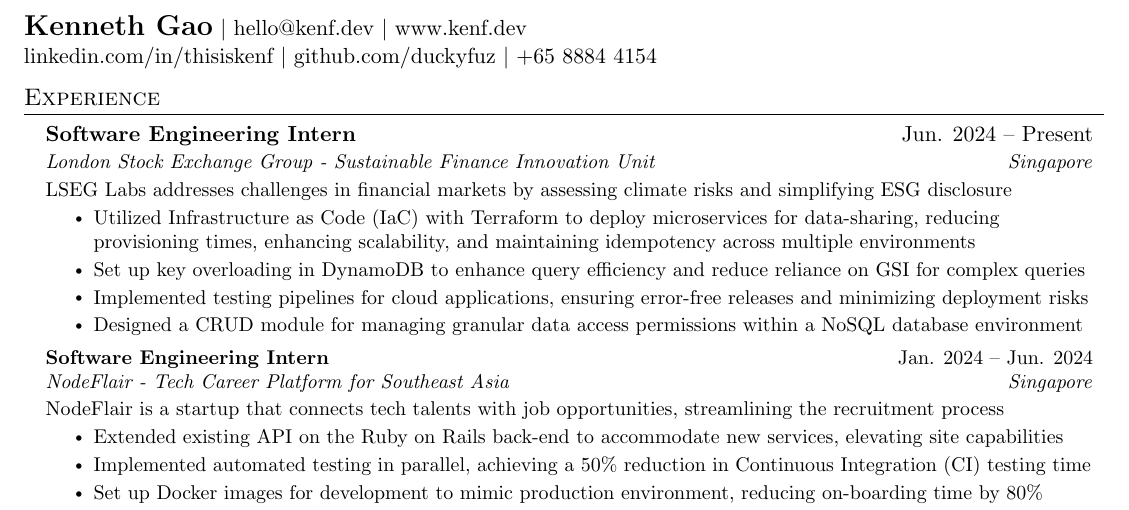
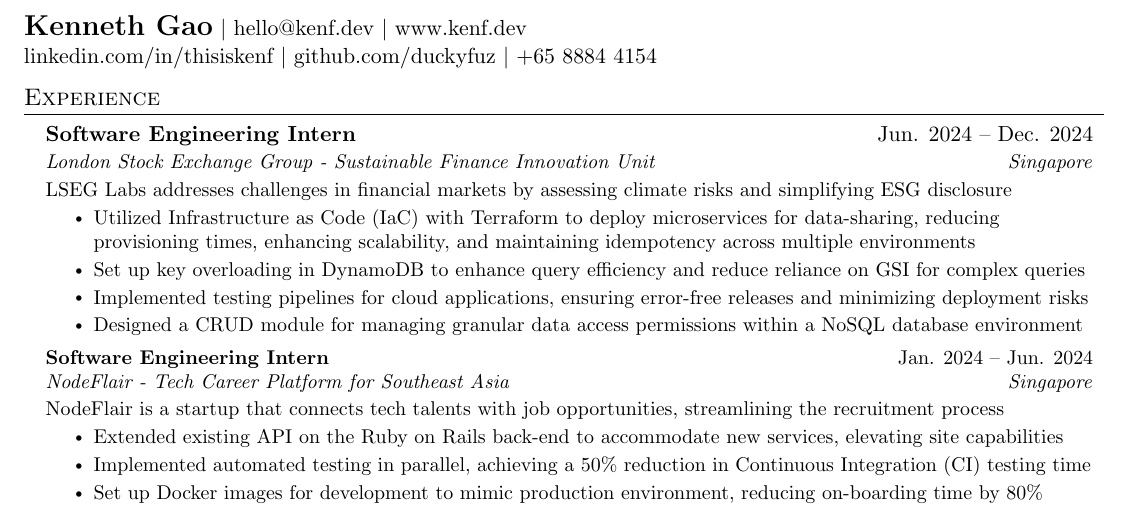
Before and after one commit to duckyfuz/resumes, a LaTeX CV (kennethgao_resume.tex, which reads helpers.tex): part of page 1 of 2, cut so that both start at the same text. Compiled offline with pdfLaTeX.

Commit message:
update LSEG end date

```diff
--- a/helpers.tex
+++ b/helpers.tex
@@ -1,6 +1,4 @@
 % Based off of: https://github.com/sb2nov/resume
-\documentclass[letterpaper,11pt]{article}
-
 \usepackage{latexsym}
 \usepackage[empty]{fullpage}
 \usepackage{titlesec}
--- a/kennethgao_resume.tex
+++ b/kennethgao_resume.tex
@@ -1,3 +1,5 @@
+\documentclass[letterpaper,11pt]{article}
+
 \input{helpers}
 \begin{document}
 
@@ -14,7 +16,7 @@
 \section{Experience}
   \resumeSubHeadingListStart
     \resumeSubheading
-      {Software Engineering Intern}{Jun. 2024 -- Present}
+      {Software Engineering Intern}{Jun. 2024 -- Dec. 2024}
       {London Stock Exchange Group - Sustainable Finance Innovation Unit}{Singapore}
       \resumeDescription{LSEG Labs addresses challenges in financial markets by assessing climate risks and simplifying ESG disclosure}
       \resumeItemListStart
```
Also changed, not shown: kennethgao_resume.pdf.
